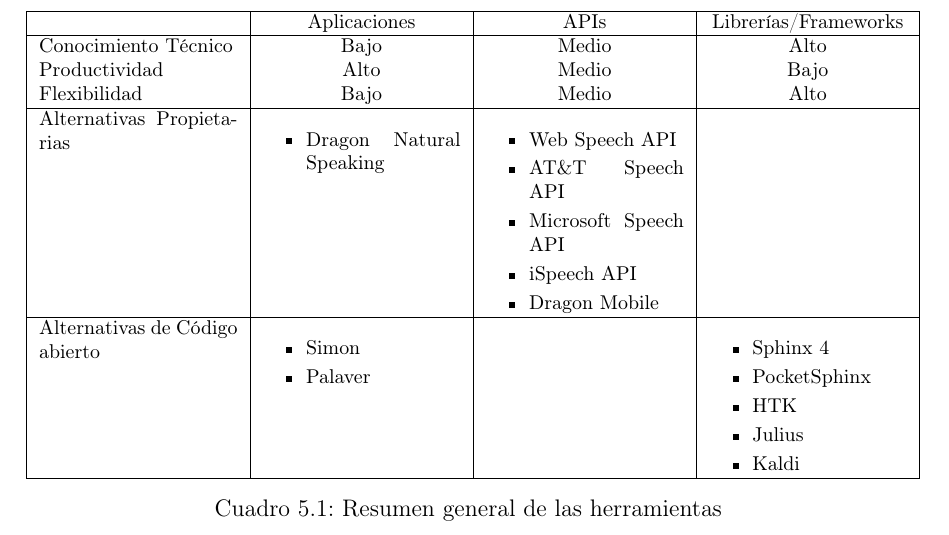
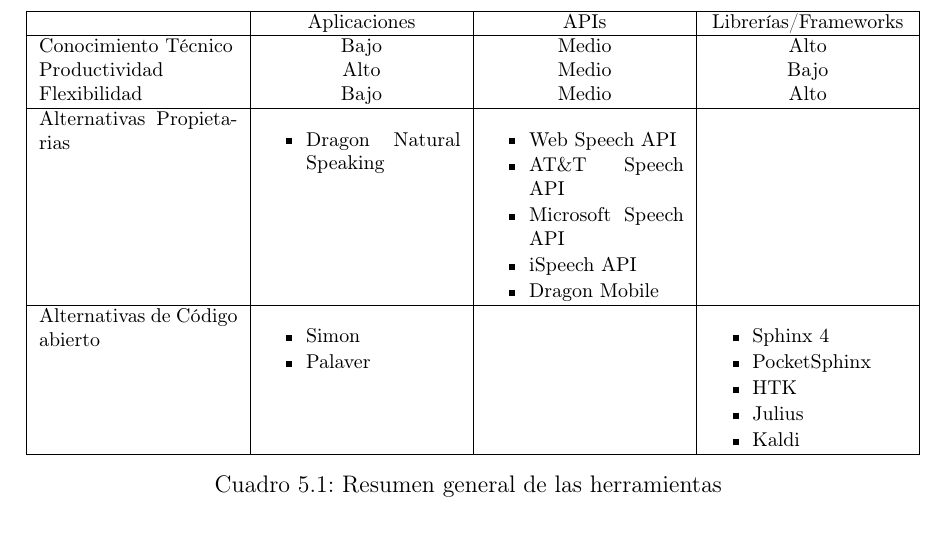
Before and after one commit to jorgeramirez/tesis, a LaTeX thesis (tesis.tex, which reads tecnologias/main.tex): part of page 90 of 176 before the commit and part of page 89 of 175 after it, cut so that both start at the same text. Compiled offline with pdfLaTeX.

Commit message:
Correcciones menores

```diff
--- a/tecnologias/main.tex
+++ b/tecnologias/main.tex
@@ -66,8 +66,8 @@
 Conocimiento T\'ecnico         &     Bajo                    & Medio                            & Alto    \tabularnewline
 Productividad                  &     Alto                    & Medio                            & Bajo    \tabularnewline
 Flexibilidad                   &     Bajo                    & Medio                            & Alto    \tabularnewline \hline
-Alternativas Propietarias      & \begin{itemize} \item Dragon Natural Speaking \end{itemize}  & \begin{itemize} \item Web Speech \gls{api} \item \gls{att} Speech \gls{api} \item Microsoft Speech \gls{api} \item iSpeech \gls{api} \item Dragon Mobile \end{itemize}  &  \tabularnewline \hline
-Alternativas de Código abierto & \begin{itemize} \item Simon \item Palaver \end{itemize}          &                                  & \begin{itemize} \item Sphinx 4 \item PocketSphinx \item \gls{htk} \item Julius \item Kaldi \end{itemize} \tabularnewline
+Alternativas Propietarias      & \begin{itemize} \setlength{\itemsep}{1pt} \setlength{\parskip}{0pt} \setlength{\parsep}{0pt}\item Dragon Natural Speaking \end{itemize}  & \begin{itemize}  \setlength{\itemsep}{1pt} \setlength{\parskip}{0pt} \setlength{\parsep}{0pt} \item Web Speech \gls{api} \item \gls{att} Speech \gls{api} \item Microsoft Speech \gls{api} \item iSpeech \gls{api} \item Dragon Mobile \end{itemize}  &  \tabularnewline \hline
+Alternativas de Código abierto & \begin{itemize}  \setlength{\itemsep}{1pt} \setlength{\parskip}{0pt} \setlength{\parsep}{0pt} \item Simon \item Palaver \end{itemize}          &           & \begin{itemize} \setlength{\itemsep}{1pt} \setlength{\parskip}{0pt} \setlength{\parsep}{0pt} \item Sphinx 4 \item PocketSphinx \item \gls{htk} \item Julius \item Kaldi \end{itemize} \tabularnewline
 \hline
 \end{tabular}
 \caption{Resumen general de las herramientas}
```
Also changed, not shown: proceso/OtrosProcesos.tex (+1 -1 lines).
